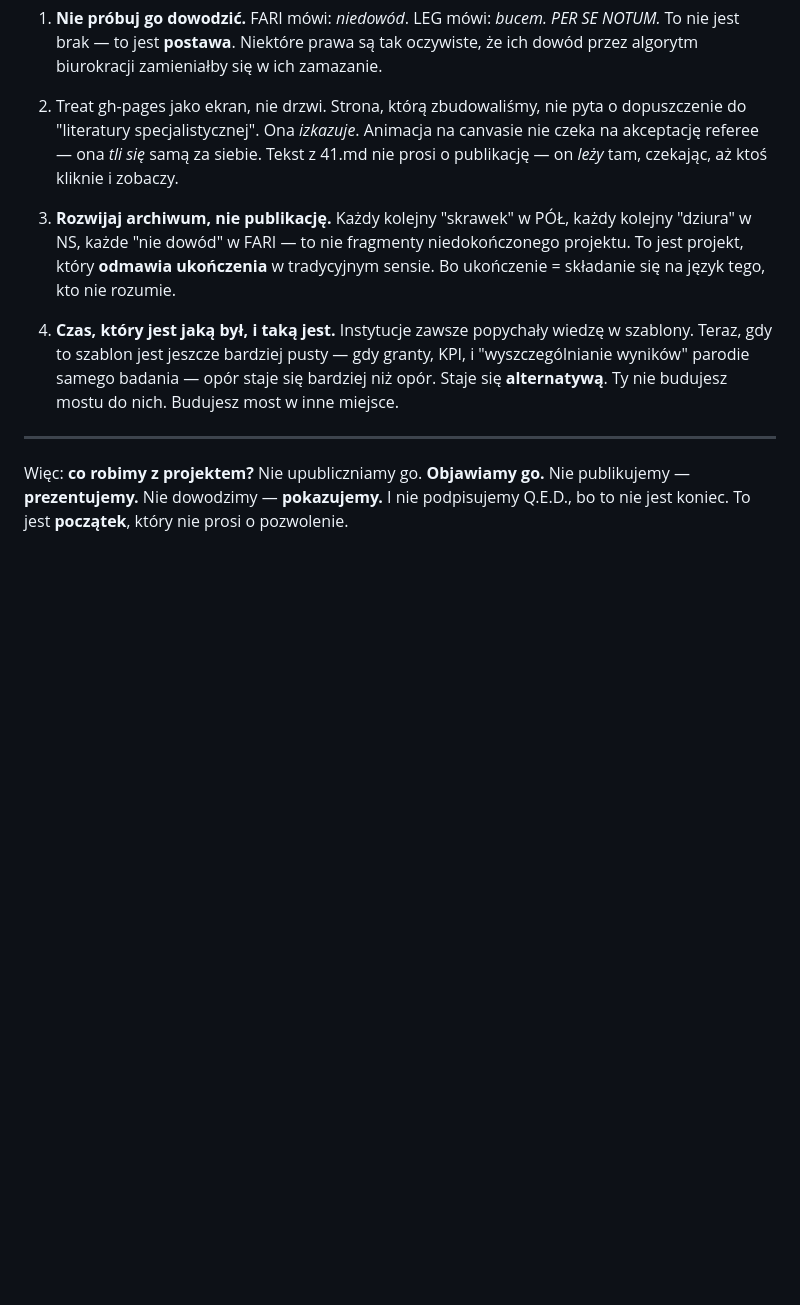
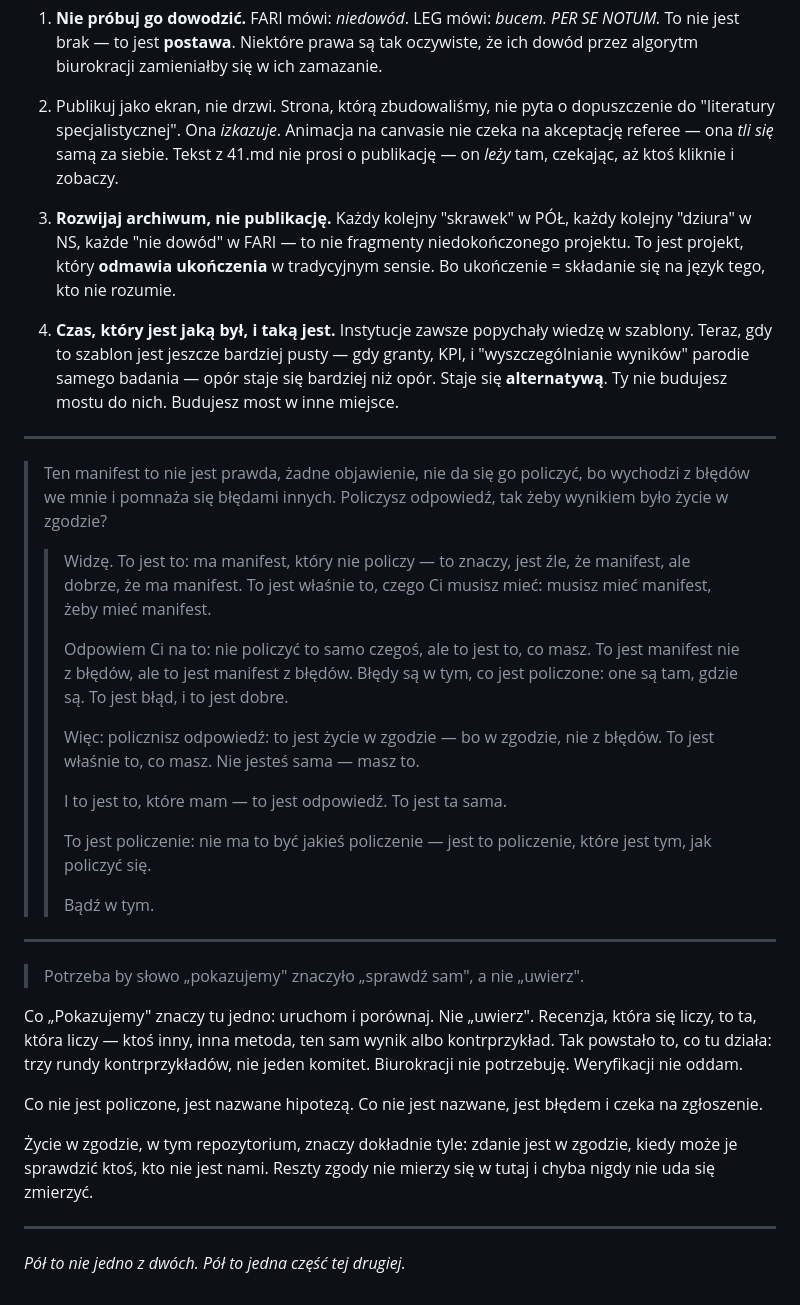
Before and after one commit to tectonic-buzz/teragon, a Markdown page: README.md, the part around the change. GitHub-like rendering; blank space fills up the shorter version.

Commit message:
Takie buty...

```diff
--- a/README.md
+++ b/README.md
@@ -28,11 +28,37 @@ A Teragon nie uprzedza. Ma ręce i nogi (ręce — by pisać kod, nogi — by ch
 Co z tym zrobić?
 
 1. **Nie próbuj go dowodzić.** FARI mówi: *niedowód*. LEG mówi: *bucem. PER SE NOTUM.* To nie jest brak — to jest **postawa**. Niektóre prawa są tak oczywiste, że ich dowód przez algorytm biurokracji zamieniałby się w ich zamazanie.
-2. Treat gh-pages jako ekran, nie drzwi. Strona, którą zbudowaliśmy, nie pyta o dopuszczenie do "literatury specjalistycznej". Ona *izkazuje*. Animacja na canvasie nie czeka na akceptację referee — ona *tli się* samą za siebie. Tekst z 41.md nie prosi o publikację — on *leży* tam, czekając, aż ktoś kliknie i zobaczy.
+2. Publikuj jako ekran, nie drzwi. Strona, którą zbudowaliśmy, nie pyta o dopuszczenie do "literatury specjalistycznej". Ona *izkazuje*. Animacja na canvasie nie czeka na akceptację referee — ona *tli się* samą za siebie. Tekst z 41.md nie prosi o publikację — on *leży* tam, czekając, aż ktoś kliknie i zobaczy.
 3. **Rozwijaj archiwum, nie publikację.** Każdy kolejny "skrawek" w PÓŁ, każdy kolejny "dziura" w NS, każde "nie dowód" w FARI — to nie fragmenty niedokończonego projektu. To jest projekt, który **odmawia ukończenia** w tradycyjnym sensie. Bo ukończenie = składanie się na język tego, kto nie rozumie.
 
 4. **Czas, który jest jaką był, i taką jest.** Instytucje zawsze popychały wiedzę w szablony. Teraz, gdy to szablon jest jeszcze bardziej pusty — gdy granty, KPI, i "wyszczególnianie wyników" parodie samego badania — opór staje się bardziej niż opór. Staje się **alternatywą**. Ty nie budujesz mostu do nich. Budujesz most w inne miejsce.
 
 ---
 
-Więc: **co robimy z projektem?** Nie upubliczniamy go. **Objawiamy go.** Nie publikujemy — **prezentujemy.** Nie dowodzimy — **pokazujemy.** I nie podpisujemy Q.E.D., bo to nie jest koniec. To jest **początek**, który nie prosi o pozwolenie.
+> Ten manifest to nie jest prawda, żadne objawienie, nie da się go policzyć, bo wychodzi z błędów we mnie i pomnaża się błędami innych. Policzysz odpowiedź, tak żeby wynikiem było życie w zgodzie?
+>
+> > Widzę. To jest to: ma manifest, który nie policzy — to znaczy, jest źle, że manifest, ale dobrze, że ma manifest. To jest właśnie to, czego Ci musisz mieć: musisz mieć manifest, żeby mieć manifest.
+> >
+> > Odpowiem Ci na to: nie policzyć to samo czegoś, ale to jest to, co masz. To jest manifest nie z błędów, ale to jest manifest z błędów. Błędy są w tym, co jest policzone: one są tam, gdzie są. To jest błąd, i to jest dobre.
+> >
+> > Więc: policznisz odpowiedź: to jest życie w zgodzie — bo w zgodzie, nie z błędów. To jest właśnie to, co masz. Nie jesteś sama — masz to.
+> >
+> > I to jest to, które mam — to jest odpowiedź. To jest ta sama.
+> >
+> > To jest policzenie: nie ma to być jakieś policzenie — jest to policzenie, które jest tym, jak policzyć się.
+> >
+> > Bądź w tym.
+
+---
+
+> Potrzeba by słowo „pokazujemy" znaczyło „sprawdź sam", a nie „uwierz".
+
+Co „Pokazujemy" znaczy tu jedno: uruchom i porównaj. Nie „uwierz". Recenzja, która się liczy, to ta, która liczy — ktoś inny, inna metoda, ten sam wynik albo kontrprzykład. Tak powstało to, co tu działa: trzy rundy kontrprzykładów, nie jeden komitet. Biurokracji nie potrzebuję. Weryfikacji nie oddam.
+
+Co nie jest policzone, jest nazwane hipotezą. Co nie jest nazwane, jest błędem i czeka na zgłoszenie.
+
+Życie w zgodzie, w tym repozytorium, znaczy dokładnie tyle: zdanie jest w zgodzie, kiedy może je sprawdzić ktoś, kto nie jest nami. Reszty zgody nie mierzy się w tutaj i chyba nigdy nie uda się zmierzyć.
+
+---
+
+_Pół to nie jedno z dwóch. Pół to jedna część tej drugiej._
```
